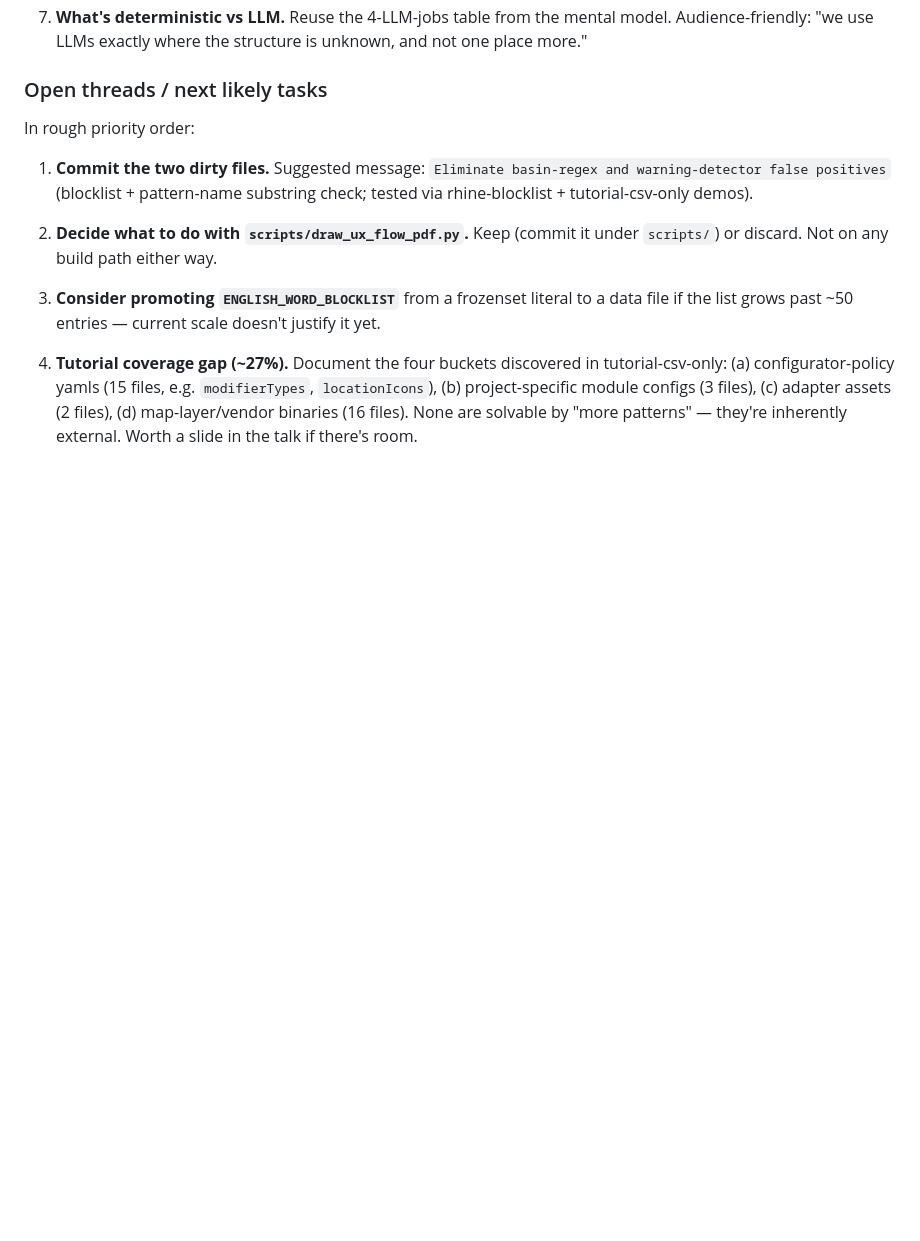
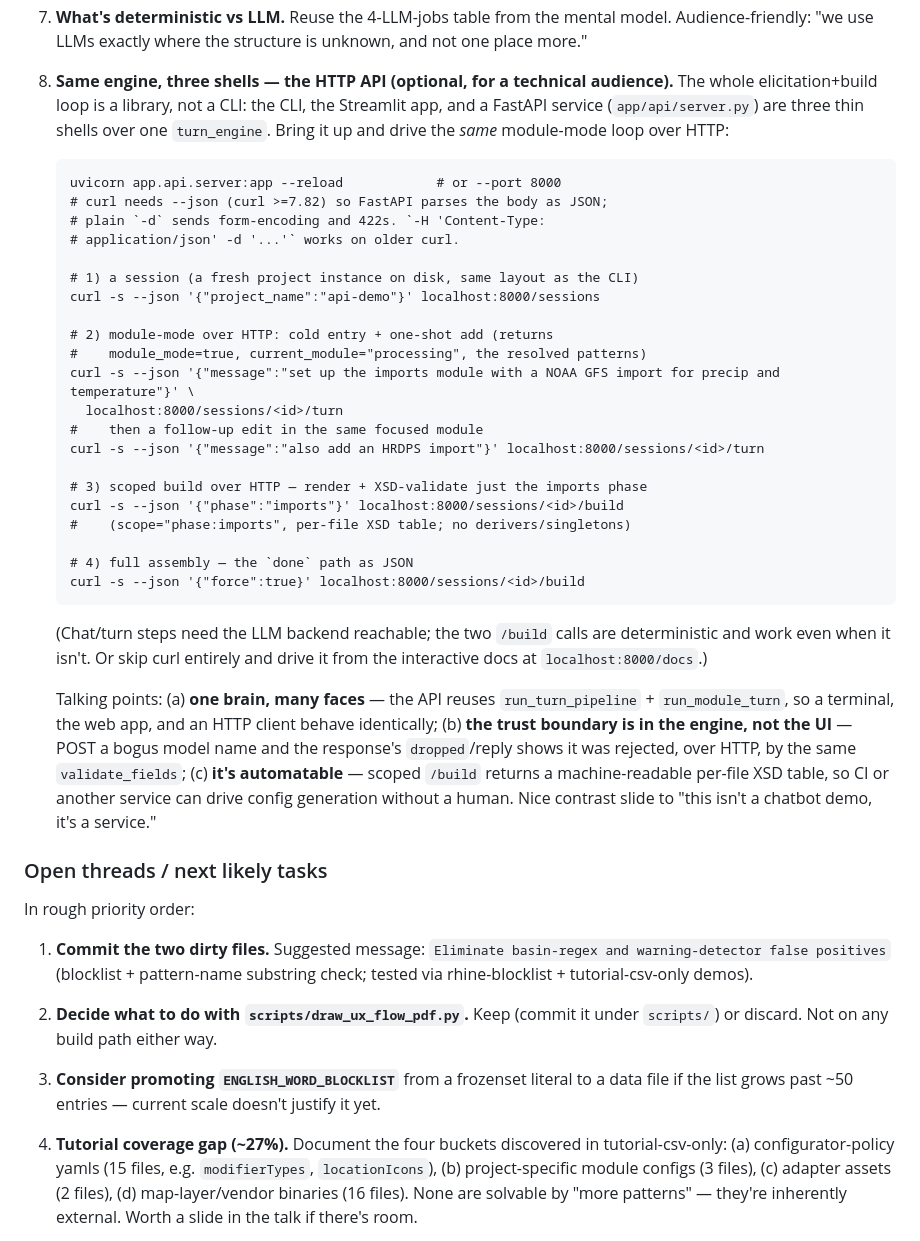
Before and after one commit to Deltares-research/fews-agent-2, a Markdown page: CLAUDE.md, the part around the change. Drawn GitHub-style; blank space fills up the shorter version.

Commit message:
Step 8 drives the same module-mode loop + scoped/full build over HTTP (curl --json, since plain -d 422s FastAPI), with talking points on the three-shell 'one engine' story and the machine-readable build table.

````diff
--- a/CLAUDE.md
+++ b/CLAUDE.md
@@ -1517,6 +1517,51 @@ The narrative the user has been refining for the talk:
 7. **What's deterministic vs LLM.** Reuse the 4-LLM-jobs table from
    the mental model. Audience-friendly: "we use LLMs exactly where
    the structure is unknown, and not one place more."
+8. **Same engine, three shells — the HTTP API (optional, for a
+   technical audience).** The whole elicitation+build loop is a
+   library, not a CLI: the CLI, the Streamlit app, and a FastAPI
+   service (`app/api/server.py`) are three thin shells over one
+   `turn_engine`. Bring it up and drive the *same* module-mode loop
+   over HTTP:
+
+   ```
+   uvicorn app.api.server:app --reload            # or --port 8000
+   # curl needs --json (curl >=7.82) so FastAPI parses the body as JSON;
+   # plain `-d` sends form-encoding and 422s. `-H 'Content-Type:
+   # application/json' -d '...'` works on older curl.
+
+   # 1) a session (a fresh project instance on disk, same layout as the CLI)
+   curl -s --json '{"project_name":"api-demo"}' localhost:8000/sessions
+
+   # 2) module-mode over HTTP: cold entry + one-shot add (returns
+   #    module_mode=true, current_module="processing", the resolved patterns)
+   curl -s --json '{"message":"set up the imports module with a NOAA GFS import for precip and temperature"}' \
+     localhost:8000/sessions/<id>/turn
+   #    then a follow-up edit in the same focused module
+   curl -s --json '{"message":"also add an HRDPS import"}' localhost:8000/sessions/<id>/turn
+
+   # 3) scoped build over HTTP — render + XSD-validate just the imports phase
+   curl -s --json '{"phase":"imports"}' localhost:8000/sessions/<id>/build
+   #    (scope="phase:imports", per-file XSD table; no derivers/singletons)
+
+   # 4) full assembly — the `done` path as JSON
+   curl -s --json '{"force":true}' localhost:8000/sessions/<id>/build
+   ```
+   (Chat/turn steps need the LLM backend reachable; the two `/build`
+   calls are deterministic and work even when it isn't. Or skip curl
+   entirely and drive it from the interactive docs at
+   `localhost:8000/docs`.)
+
+   Talking points: (a) **one brain, many faces** — the API reuses
+   `run_turn_pipeline` + `run_module_turn`, so a terminal, the web
+   app, and an HTTP client behave identically; (b) **the trust
+   boundary is in the engine, not the UI** — POST a bogus model name
+   and the response's `dropped`/reply shows it was rejected, over
+   HTTP, by the same `validate_fields`; (c) **it's automatable** —
+   scoped `/build` returns a machine-readable per-file XSD table, so
+   CI or another service can drive config generation without a human.
+   Nice contrast slide to "this isn't a chatbot demo, it's a
+   service."
 
 ### Open threads / next likely tasks
 
````
